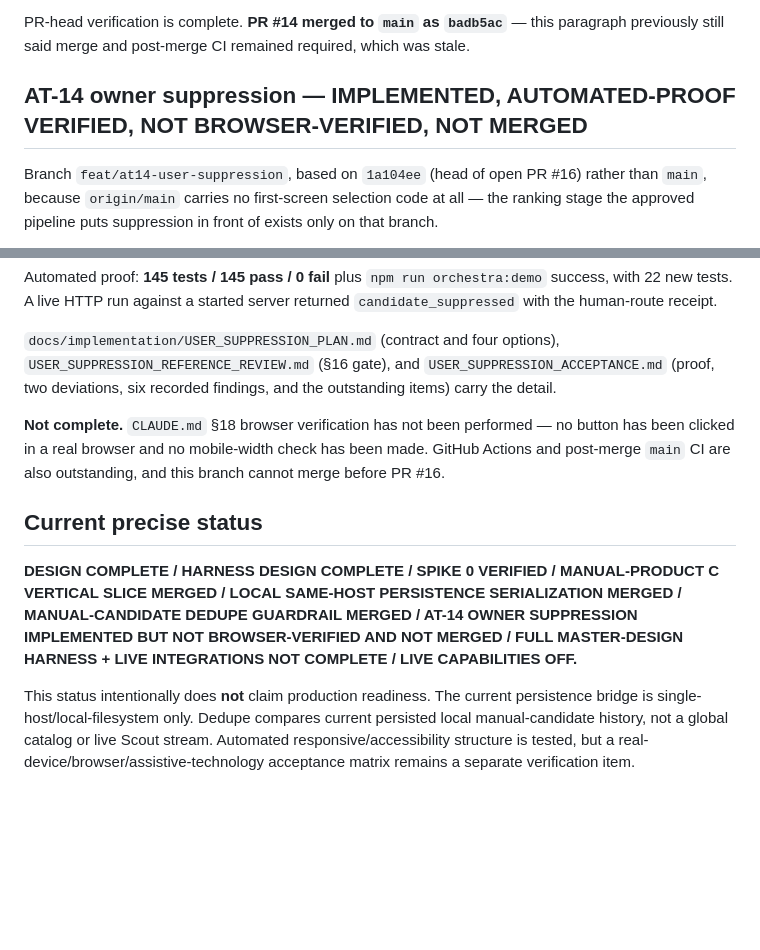
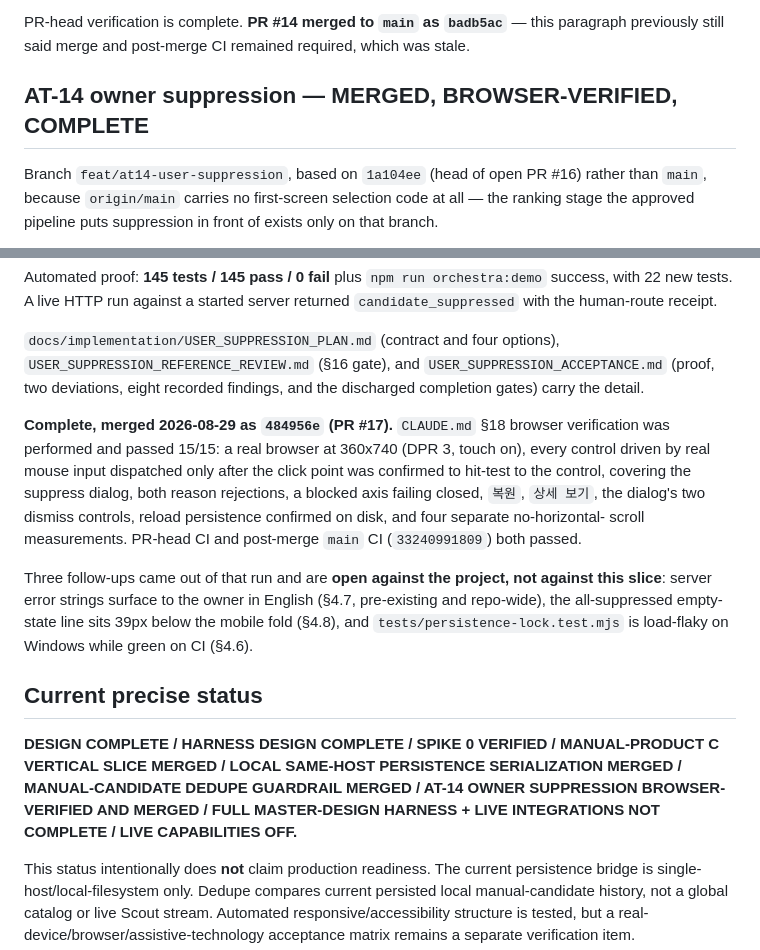
Before and after one commit to storm-credit/threadscout-ai, a Markdown page: docs/IMPLEMENTATION_STATUS.md, 2 parts joined by grey strips. GitHub-like rendering; blank space fills up the shorter version.

```diff
--- a/docs/IMPLEMENTATION_STATUS.md
+++ b/docs/IMPLEMENTATION_STATUS.md
@@ -100,7 +100,7 @@ The suite covers exact suppression, source-URL mutation boundaries, known model/
 
 PR-head verification is complete. **PR #14 merged to `main` as `badb5ac`** — this paragraph previously still said merge and post-merge CI remained required, which was stale.
 
-## AT-14 owner suppression — IMPLEMENTED, AUTOMATED-PROOF VERIFIED, NOT BROWSER-VERIFIED, NOT MERGED
+## AT-14 owner suppression — MERGED, BROWSER-VERIFIED, COMPLETE
 
 Branch `feat/at14-user-suppression`, based on `1a104ee` (head of open PR #16) rather than `main`, because
 `origin/main` carries no first-screen selection code at all — the ranking stage the approved pipeline puts
@@ -131,15 +131,23 @@ A live HTTP run against a started server returned `candidate_suppressed` with th
 
 `docs/implementation/USER_SUPPRESSION_PLAN.md` (contract and four options),
 `USER_SUPPRESSION_REFERENCE_REVIEW.md` (§16 gate), and `USER_SUPPRESSION_ACCEPTANCE.md` (proof, two
-deviations, six recorded findings, and the outstanding items) carry the detail.
+deviations, eight recorded findings, and the discharged completion gates) carry the detail.
 
-**Not complete.** `CLAUDE.md` §18 browser verification has not been performed — no button has been clicked in
-a real browser and no mobile-width check has been made. GitHub Actions and post-merge `main` CI are also
-outstanding, and this branch cannot merge before PR #16.
+**Complete, merged 2026-08-29 as `484956e` (PR #17).** `CLAUDE.md` §18 browser verification was
+performed and passed 15/15: a real browser at 360x740 (DPR 3, touch on), every control driven by real
+mouse input dispatched only after the click point was confirmed to hit-test to the control, covering
+the suppress dialog, both reason rejections, a blocked axis failing closed, `복원`, `상세 보기`, the
+dialog's two dismiss controls, reload persistence confirmed on disk, and four separate no-horizontal-
+scroll measurements. PR-head CI and post-merge `main` CI (`33240991809`) both passed.
+
+Three follow-ups came out of that run and are **open against the project, not against this slice**:
+server error strings surface to the owner in English (§4.7, pre-existing and repo-wide), the
+all-suppressed empty-state line sits 39px below the mobile fold (§4.8), and
+`tests/persistence-lock.test.mjs` is load-flaky on Windows while green on CI (§4.6).
 
 ## Current precise status
 
-**DESIGN COMPLETE / HARNESS DESIGN COMPLETE / SPIKE 0 VERIFIED / MANUAL-PRODUCT C VERTICAL SLICE MERGED / LOCAL SAME-HOST PERSISTENCE SERIALIZATION MERGED / MANUAL-CANDIDATE DEDUPE GUARDRAIL MERGED / AT-14 OWNER SUPPRESSION IMPLEMENTED BUT NOT BROWSER-VERIFIED AND NOT MERGED / FULL MASTER-DESIGN HARNESS + LIVE INTEGRATIONS NOT COMPLETE / LIVE CAPABILITIES OFF.**
+**DESIGN COMPLETE / HARNESS DESIGN COMPLETE / SPIKE 0 VERIFIED / MANUAL-PRODUCT C VERTICAL SLICE MERGED / LOCAL SAME-HOST PERSISTENCE SERIALIZATION MERGED / MANUAL-CANDIDATE DEDUPE GUARDRAIL MERGED / AT-14 OWNER SUPPRESSION BROWSER-VERIFIED AND MERGED / FULL MASTER-DESIGN HARNESS + LIVE INTEGRATIONS NOT COMPLETE / LIVE CAPABILITIES OFF.**
 
 This status intentionally does **not** claim production readiness. The current persistence bridge is single-host/local-filesystem only. Dedupe compares current persisted local manual-candidate history, not a global catalog or live Scout stream. Automated responsive/accessibility structure is tested, but a real-device/browser/assistive-technology acceptance matrix remains a separate verification item.
 
```
Also changed, not shown: docs/implementation/USER_SUPPRESSION_ACCEPTANCE.md (+28 -15 lines).
